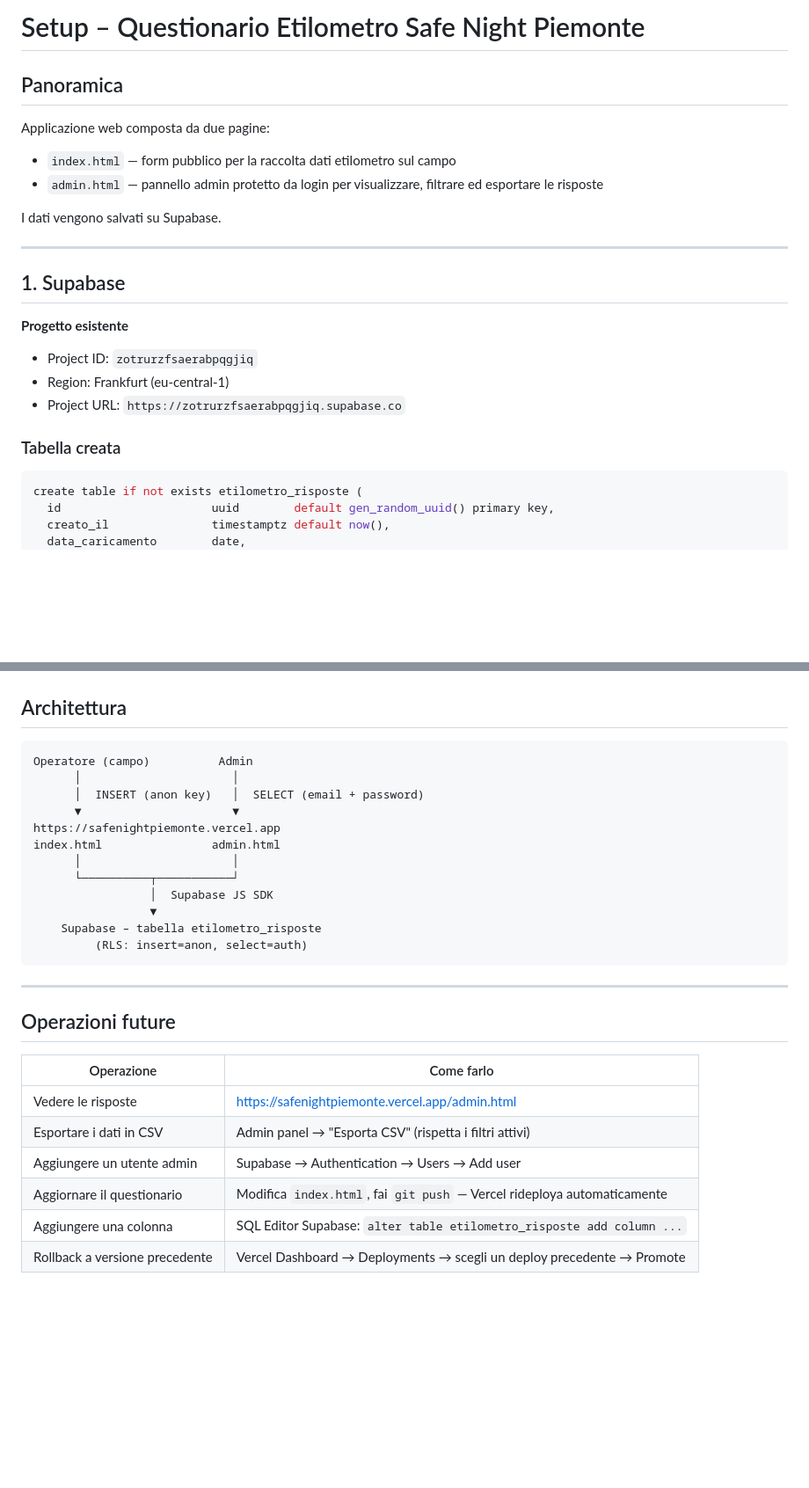
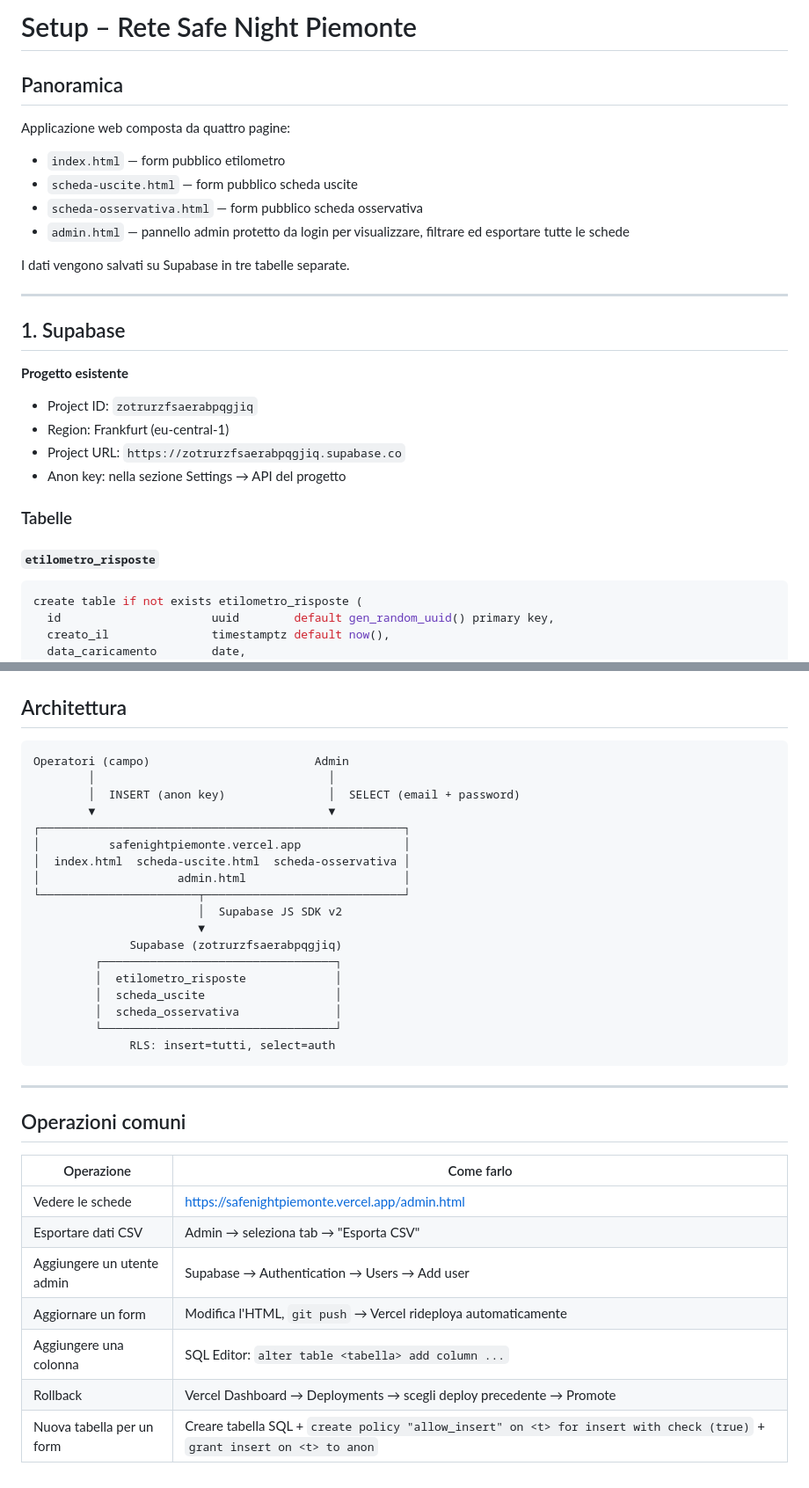
Before and after one commit to EmanuelSteadycam/SafeNightPiemonte, a Markdown page: SETUP.md, 2 parts joined by grey strips. Shown at 88% size. GitHub-like rendering; blank space fills up the shorter version.

````diff
--- a/SETUP.md
+++ b/SETUP.md
@@ -1,12 +1,14 @@
-# Setup – Questionario Etilometro Safe Night Piemonte
+# Setup – Rete Safe Night Piemonte
 
 ## Panoramica
 
-Applicazione web composta da due pagine:
-- `index.html` — form pubblico per la raccolta dati etilometro sul campo
-- `admin.html` — pannello admin protetto da login per visualizzare, filtrare ed esportare le risposte
+Applicazione web composta da quattro pagine:
+- `index.html` — form pubblico etilometro
+- `scheda-uscite.html` — form pubblico scheda uscite
+- `scheda-osservativa.html` — form pubblico scheda osservativa
+- `admin.html` — pannello admin protetto da login per visualizzare, filtrare ed esportare tutte le schede
 
-I dati vengono salvati su Supabase.
+I dati vengono salvati su Supabase in tre tabelle separate.
 
 ---
 
@@ -16,8 +18,11 @@ I dati vengono salvati su Supabase.
 - Project ID: `zotrurzfsaerabpqgjiq`
 - Region: Frankfurt (eu-central-1)
 - Project URL: `https://zotrurzfsaerabpqgjiq.supabase.co`
+- Anon key: nella sezione Settings → API del progetto
 
-### Tabella creata
+### Tabelle
+
+#### `etilometro_risposte`
 
 ```sql
 create table if not exists etilometro_risposte (
@@ -143,29 +187,36 @@ Funzionalità:
 ## Architettura
 
 ```
-Operatore (campo)          Admin
-      │                      │
-      │  INSERT (anon key)   │  SELECT (email + password)
-      ▼                      ▼
-https://safenightpiemonte.vercel.app
-index.html                admin.html
-      │                      │
-      └──────────┬───────────┘
-                 │  Supabase JS SDK
-                 ▼
-    Supabase – tabella etilometro_risposte
-         (RLS: insert=anon, select=auth)
+Operatori (campo)                        Admin
+        │                                  │
+        │  INSERT (anon key)               │  SELECT (email + password)
+        ▼                                  ▼
+┌─────────────────────────────────────────────────────┐
+│          safenightpiemonte.vercel.app               │
+│  index.html  scheda-uscite.html  scheda-osservativa │
+│                    admin.html                       │
+└───────────────────────┬─────────────────────────────┘
+                        │  Supabase JS SDK v2
+                        ▼
+              Supabase (zotrurzfsaerabpqgjiq)
+         ┌──────────────────────────────────┐
+         │  etilometro_risposte             │
+         │  scheda_uscite                   │
+         │  scheda_osservativa              │
+         └──────────────────────────────────┘
+              RLS: insert=tutti, select=auth
 ```
 
 ---
 
-## Operazioni future
+## Operazioni comuni
 
 | Operazione | Come farlo |
 |-----------|------------|
-| Vedere le risposte | https://safenightpiemonte.vercel.app/admin.html |
-| Esportare i dati in CSV | Admin panel → "Esporta CSV" (rispetta i filtri attivi) |
+| Vedere le schede | https://safenightpiemonte.vercel.app/admin.html |
+| Esportare dati CSV | Admin → seleziona tab → "Esporta CSV" |
 | Aggiungere un utente admin | Supabase → Authentication → Users → Add user |
-| Aggiornare il questionario | Modifica `index.html`, fai `git push` — Vercel rideploya automaticamente |
-| Aggiungere una colonna | SQL Editor Supabase: `alter table etilometro_risposte add column ...` |
-| Rollback a versione precedente | Vercel Dashboard → Deployments → scegli un deploy precedente → Promote |
+| Aggiornare un form | Modifica l'HTML, `git push` → Vercel rideploya automaticamente |
+| Aggiungere una colonna | SQL Editor: `alter table <tabella> add column ...` |
+| Rollback | Vercel Dashboard → Deployments → scegli deploy precedente → Promote |
+| Nuova tabella per un form | Creare tabella SQL + `create policy "allow_insert" on <t> for insert with check (true)` + `grant insert on <t> to anon` |
````
Also changed, not shown: other parts of SETUP.md (+73 -34 lines).
